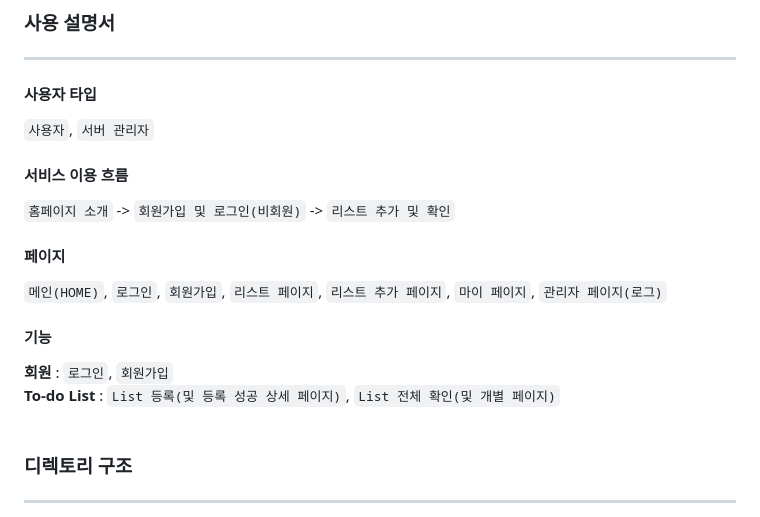
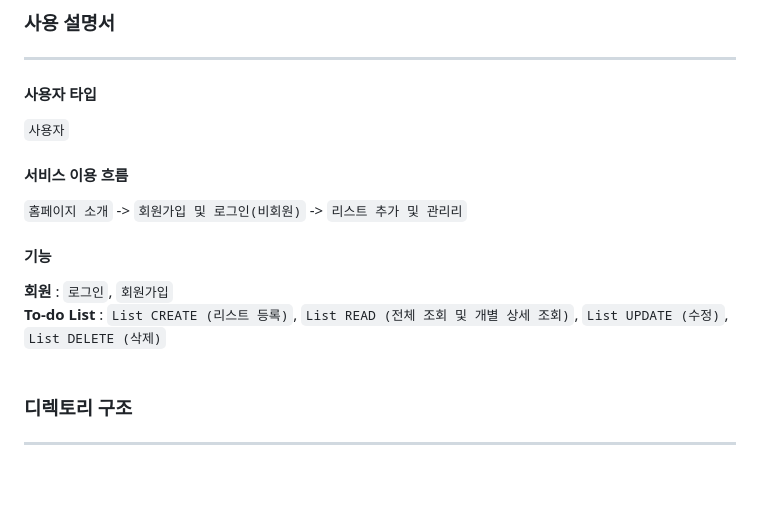
Before and after one commit to SeungTaeGit/CheckMate, a Markdown page: README.md, the part around the change. GitHub-like rendering; blank space fills up the shorter version.

```diff
--- a/README.md
+++ b/README.md
@@ -29,14 +29,12 @@
 ---
 
   #### 사용자 타입
-  `사용자`, `서버 관리자`
+  `사용자`
   #### 서비스 이용 흐름
-  `홈페이지 소개` -> `회원가입 및 로그인(비회원)` -> `리스트 추가 및 확인`
-  #### 페이지
-  `메인(HOME)`, `로그인`, `회원가입`, `리스트 페이지`, `리스트 추가 페이지`, `마이 페이지`, `관리자 페이지(로그)`
+  `홈페이지 소개` -> `회원가입 및 로그인(비회원)` -> `리스트 추가 및 관리리`
   #### 기능
   **회원** : `로그인`, `회원가입` <br>
-  **To-do List** : `List 등록(및 등록 성공 상세 페이지)`, `List 전체 확인(및 개별 페이지)`
+  **To-do List** : `List CREATE (리스트 등록)`, `List READ (전체 조회 및 개별 상세 조회)`, `List UPDATE (수정)`, `List DELETE (삭제)`
 <br>
 <br>
 
```
